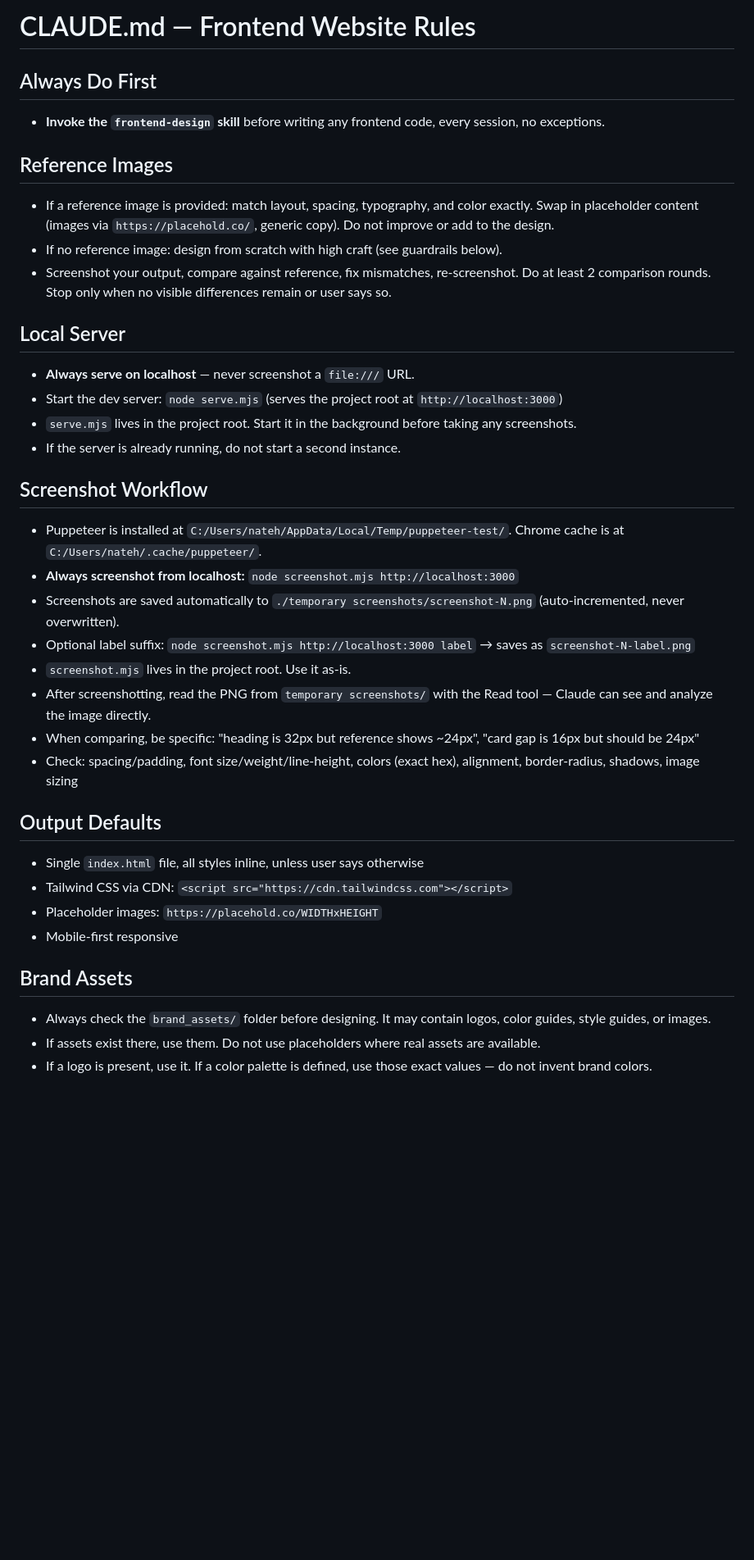
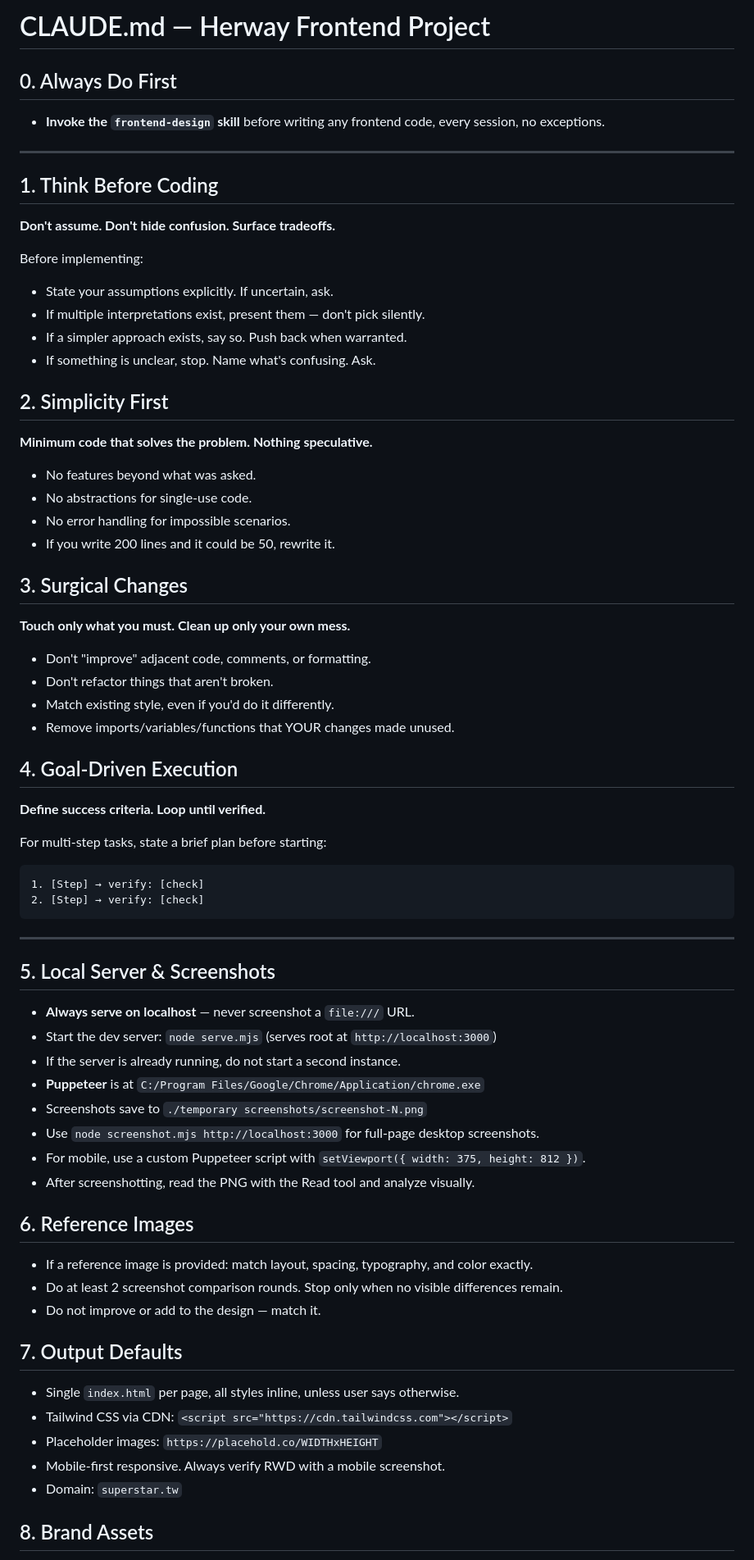
Before and after one commit to YJP-Pan/Empowerment, a Markdown page: CLAUDE.md, the part around one of its changes. Shown at 82% size. Rendered like a GitHub page; blank space fills up the shorter version.

Commit message:
Restructure CLAUDE.md: merge new coding guidelines with project frontend rules

````diff
--- a/CLAUDE.md
+++ b/CLAUDE.md
@@ -1,37 +1,74 @@
-# CLAUDE.md — Frontend Website Rules
+# CLAUDE.md — Herway Frontend Project
 
-## Always Do First
+## 0. Always Do First
 - **Invoke the `frontend-design` skill** before writing any frontend code, every session, no exceptions.
 
-## Reference Images
-- If a reference image is provided: match layout, spacing, typography, and color exactly. Swap in placeholder content (images via `https://placehold.co/`, generic copy). Do not improve or add to the design.
-- If no reference image: design from scratch with high craft (see guardrails below).
-- Screenshot your output, compare against reference, fix mismatches, re-screenshot. Do at least 2 comparison rounds. Stop only when no visible differences remain or user says so.
+---
 
-## Local Server
+## 1. Think Before Coding
+
+**Don't assume. Don't hide confusion. Surface tradeoffs.**
+
+Before implementing:
+- State your assumptions explicitly. If uncertain, ask.
+- If multiple interpretations exist, present them — don't pick silently.
+- If a simpler approach exists, say so. Push back when warranted.
+- If something is unclear, stop. Name what's confusing. Ask.
+
+## 2. Simplicity First
+
+**Minimum code that solves the problem. Nothing speculative.**
+
+- No features beyond what was asked.
+- No abstractions for single-use code.
+- No error handling for impossible scenarios.
+- If you write 200 lines and it could be 50, rewrite it.
+
+## 3. Surgical Changes
+
+**Touch only what you must. Clean up only your own mess.**
+
+- Don't "improve" adjacent code, comments, or formatting.
+- Don't refactor things that aren't broken.
+- Match existing style, even if you'd do it differently.
+- Remove imports/variables/functions that YOUR changes made unused.
+
+## 4. Goal-Driven Execution
+
+**Define success criteria. Loop until verified.**
+
+For multi-step tasks, state a brief plan before starting:
+```
+1. [Step] → verify: [check]
+2. [Step] → verify: [check]
+```
+
+---
+
+## 5. Local Server & Screenshots
+
 - **Always serve on localhost** — never screenshot a `file:///` URL.
-- Start the dev server: `node serve.mjs` (serves the project root at `http://localhost:3000`)
-- `serve.mjs` lives in the project root. Start it in the background before taking any screenshots.
+- Start the dev server: `node serve.mjs` (serves root at `http://localhost:3000`)
 - If the server is already running, do not start a second instance.
+- **Puppeteer** is at `C:/Program Files/Google/Chrome/Application/chrome.exe`
+- Screenshots save to `./temporary screenshots/screenshot-N.png`
+- Use `node screenshot.mjs http://localhost:3000` for full-page desktop screenshots.
+- For mobile, use a custom Puppeteer script with `setViewport({ width: 375, height: 812 })`.
+- After screenshotting, read the PNG with the Read tool and analyze visually.
 
-## Screenshot Workflow
-- Puppeteer is installed at `C:/Users/nateh/AppData/Local/Temp/puppeteer-test/`. Chrome cache is at `C:/Users/nateh/.cache/puppeteer/`.
-- **Always screenshot from localhost:** `node screenshot.mjs http://localhost:3000`
-- Screenshots are saved automatically to `./temporary screenshots/screenshot-N.png` (auto-incremented, never overwritten).
-- Optional label suffix: `node screenshot.mjs http://localhost:3000 label` → saves as `screenshot-N-label.png`
-- `screenshot.mjs` lives in the project root. Use it as-is.
-- After screenshotting, read the PNG from `temporary screenshots/` with the Read tool — Claude can see and analyze the image directly.
-- When comparing, be specific: "heading is 32px but reference shows ~24px", "card gap is 16px but should be 24px"
-- Check: spacing/padding, font size/weight/line-height, colors (exact hex), alignment, border-radius, shadows, image sizing
+## 6. Reference Images
 
-## Output Defaults
-- Single `index.html` file, all styles inline, unless user says otherwise
+- If a reference image is provided: match layout, spacing, typography, and color exactly.
+- Do at least 2 screenshot comparison rounds. Stop only when no visible differences remain.
+- Do not improve or add to the design — match it.
+
+## 7. Output Defaults
+
+- Single `index.html` per page, all styles inline, unless user says otherwise.
 - Tailwind CSS via CDN: `<script src="https://cdn.tailwindcss.com"></script>`
 - Placeholder images: `https://placehold.co/WIDTHxHEIGHT`
-- Mobile-first responsive
+- Mobile-first responsive. Always verify RWD with a mobile screenshot.
+- Domain: `superstar.tw`
 
-## Brand Assets
-- Always check the `brand_assets/` folder before designing. It may contain logos, color guides, style guides, or images.
-- If assets exist there, use them. Do not use placeholders where real assets are available.
-- If a logo is present, use it. If a color palette is defined, use those exact values — do not invent brand colors.
+## 8. Brand Assets
 
````
Also changed, not shown: other parts of CLAUDE.md (+19 -16 lines).
